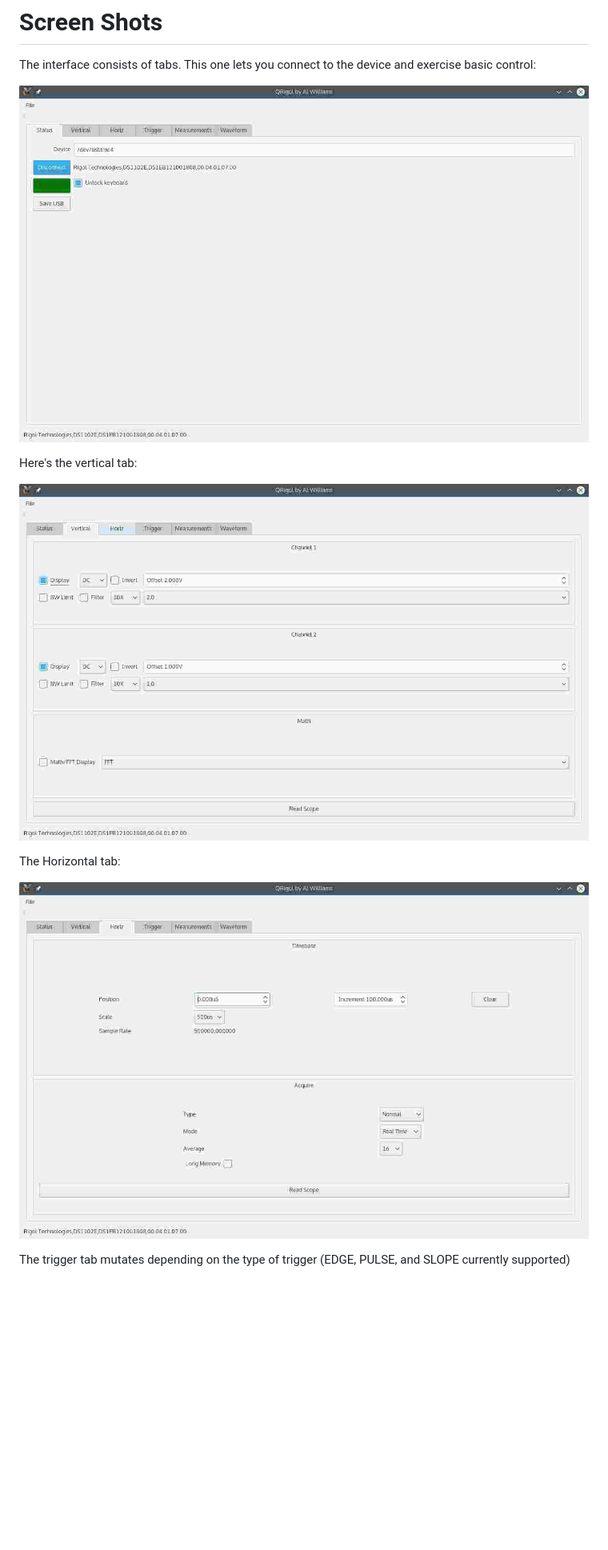
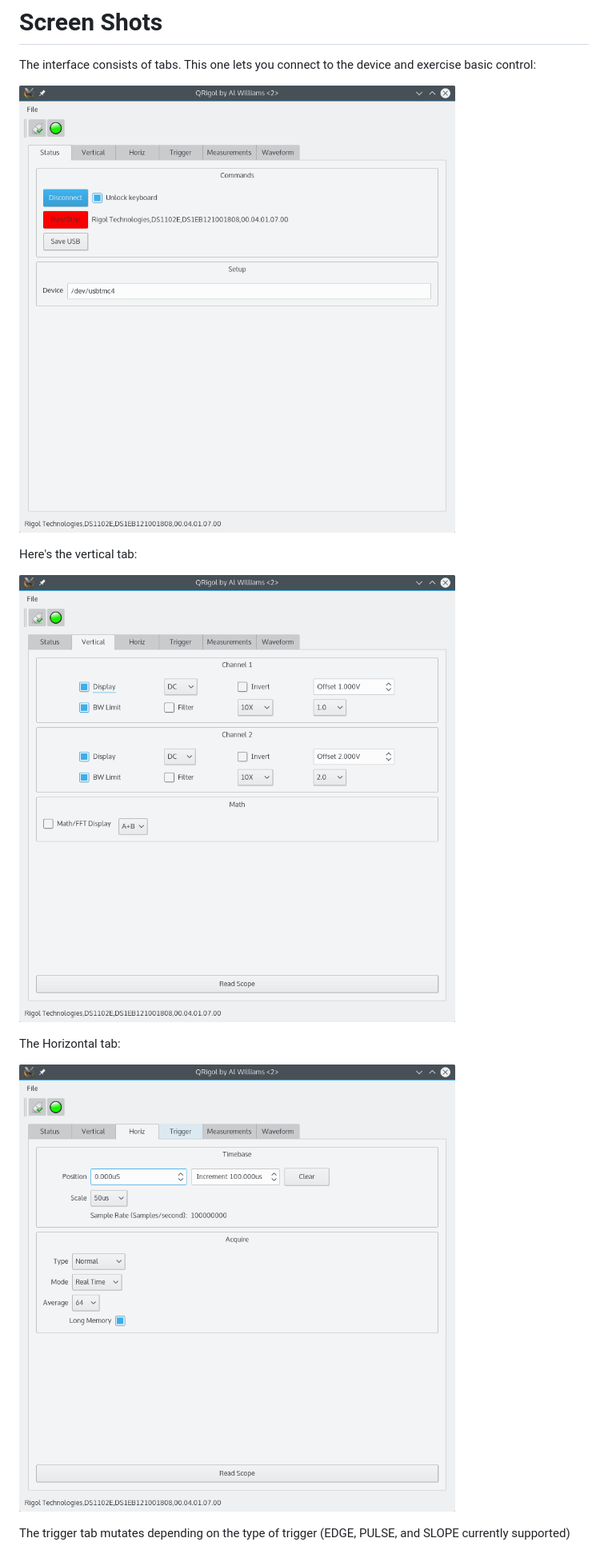
Before and after one commit to wd5gnr/qrigol, a Markdown page: README.md, the part around the change printed below. Shown: that part at 80% size. Drawn GitHub-style; pictures changed too: screenshots/screenshot_200.png (added), screenshots/screenshot_201.png (added), screenshots/screenshot_202.png (added); blank space fills up the shorter version.

```diff
--- a/README.md
+++ b/README.md
@@ -40,15 +40,15 @@ respective owners.
 
 The interface consists of tabs. This one lets you connect to the device and exercise basic control:
 
-![Screenshot](https://raw.githubusercontent.com/wd5gnr/qrigol/master/screenshots/screenshot_126.jpg)
+![Screenshot](https://raw.githubusercontent.com/wd5gnr/qrigol/master/screenshots/screenshot_200.png)
 
 Here's the vertical tab:
 
-![Screenshot](https://raw.githubusercontent.com/wd5gnr/qrigol/master/screenshots/screenshot_127.jpg)
+![Screenshot](https://raw.githubusercontent.com/wd5gnr/qrigol/master/screenshots/screenshot_201.png)
 
 The Horizontal tab:
 
-![Screenshot](https://raw.githubusercontent.com/wd5gnr/qrigol/master/screenshots/screenshot_128.jpg)
+![Screenshot](https://raw.githubusercontent.com/wd5gnr/qrigol/master/screenshots/screenshot_202.png)
 
 The trigger tab mutates depending on the type of trigger (EDGE, PULSE, and SLOPE currently supported)
 
```
Also changed, not shown: other parts of README.md (+5 -4 lines), screenshots/screenshot_203.png (added), screenshots/screenshot_204.png (added), screenshots/screenshot_205.png (added), 2 other files.
